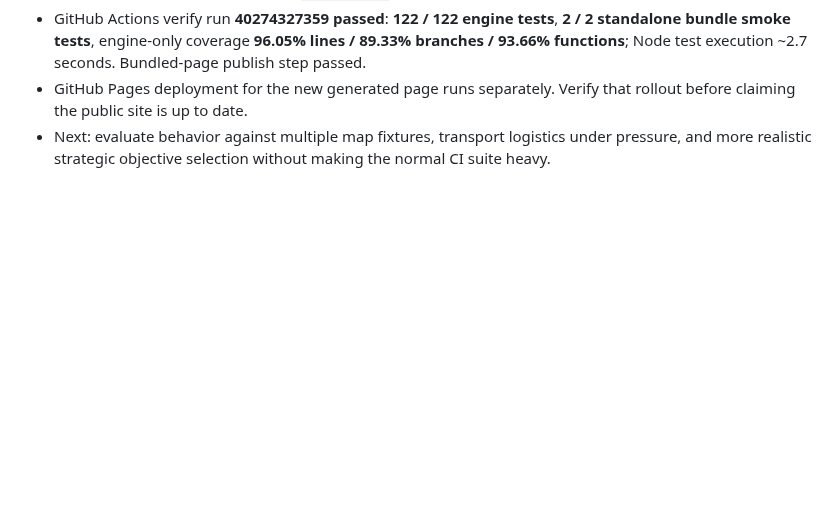
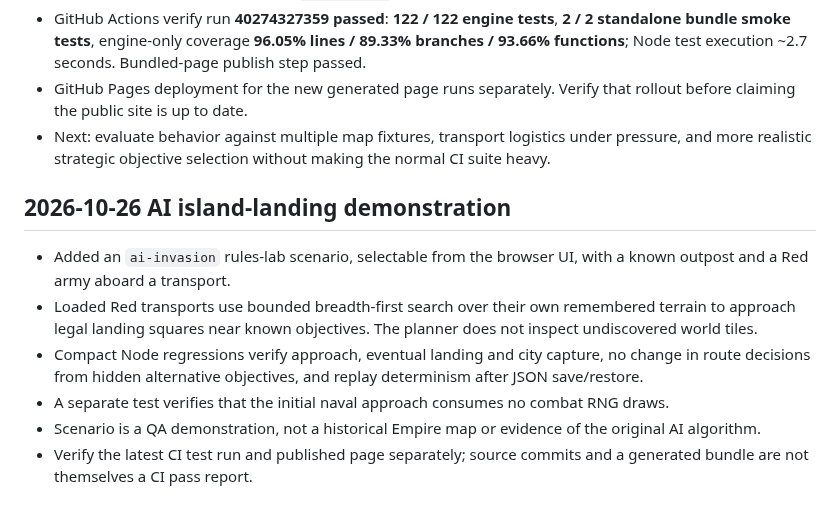
Before and after one commit to funkatron/empirata, a Markdown page: docs/ENGINE_STATUS.md, the part around the change. Drawn GitHub-style; blank space fills up the shorter version.

Commit message:
Document AI island landing demonstration and replay tests

```diff
--- a/docs/ENGINE_STATUS.md
+++ b/docs/ENGINE_STATUS.md
@@ -102,3 +102,12 @@ Close Quarters includes additional blue armies so players can engage in multiple
 - GitHub Actions verify run **40274327359 passed**: **122 / 122 engine tests**, **2 / 2 standalone bundle smoke tests**, engine-only coverage **96.05% lines / 89.33% branches / 93.66% functions**; Node test execution ~2.7 seconds. Bundled-page publish step passed.
 - GitHub Pages deployment for the new generated page runs separately. Verify that rollout before claiming the public site is up to date.
 - Next: evaluate behavior against multiple map fixtures, transport logistics under pressure, and more realistic strategic objective selection without making the normal CI suite heavy.
+
+## 2026-10-26 AI island-landing demonstration
+
+- Added an `ai-invasion` rules-lab scenario, selectable from the browser UI, with a known outpost and a Red army aboard a transport.
+- Loaded Red transports use bounded breadth-first search over their own remembered terrain to approach legal landing squares near known objectives. The planner does not inspect undiscovered world tiles.
+- Compact Node regressions verify approach, eventual landing and city capture, no change in route decisions from hidden alternative objectives, and replay determinism after JSON save/restore.
+- A separate test verifies that the initial naval approach consumes no combat RNG draws.
+- Scenario is a QA demonstration, not a historical Empire map or evidence of the original AI algorithm.
+- Verify the latest CI test run and published page separately; source commits and a generated bundle are not themselves a CI pass report.
```
